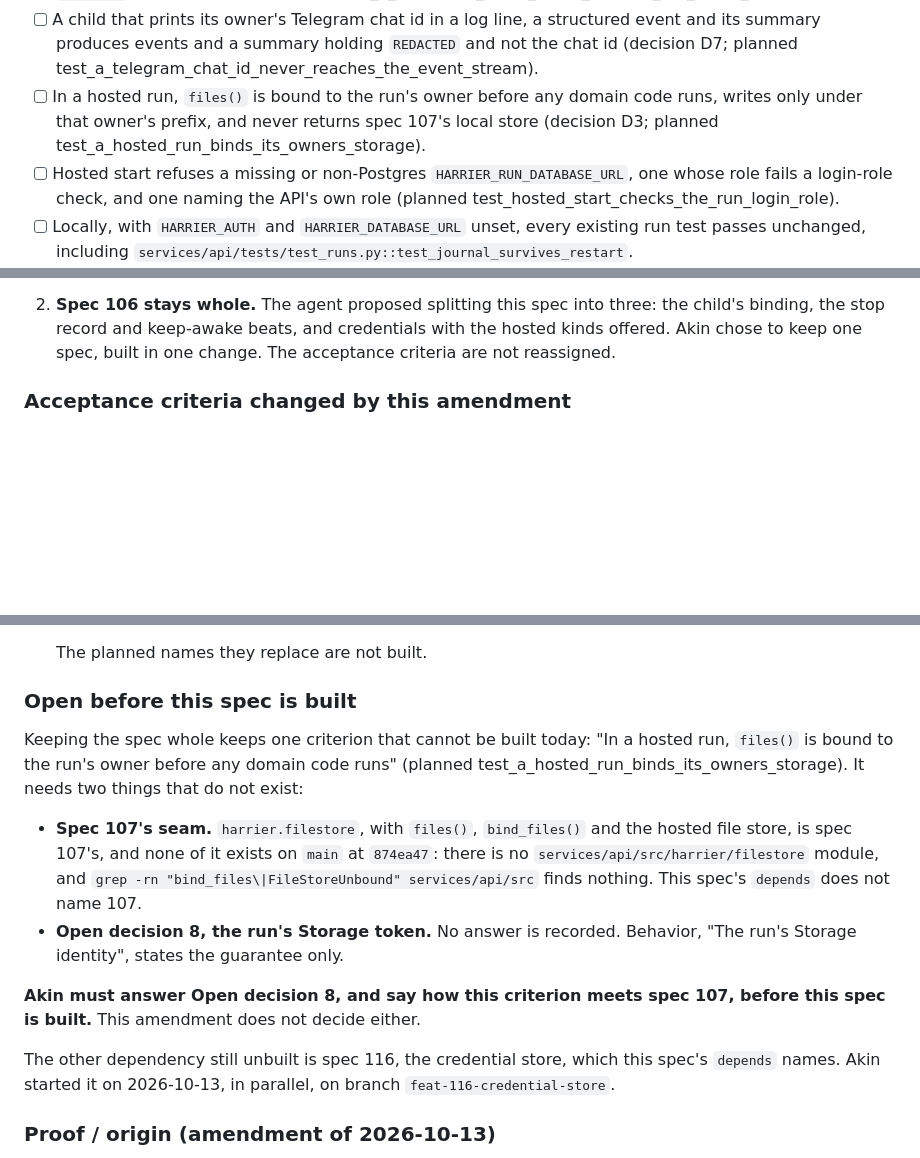
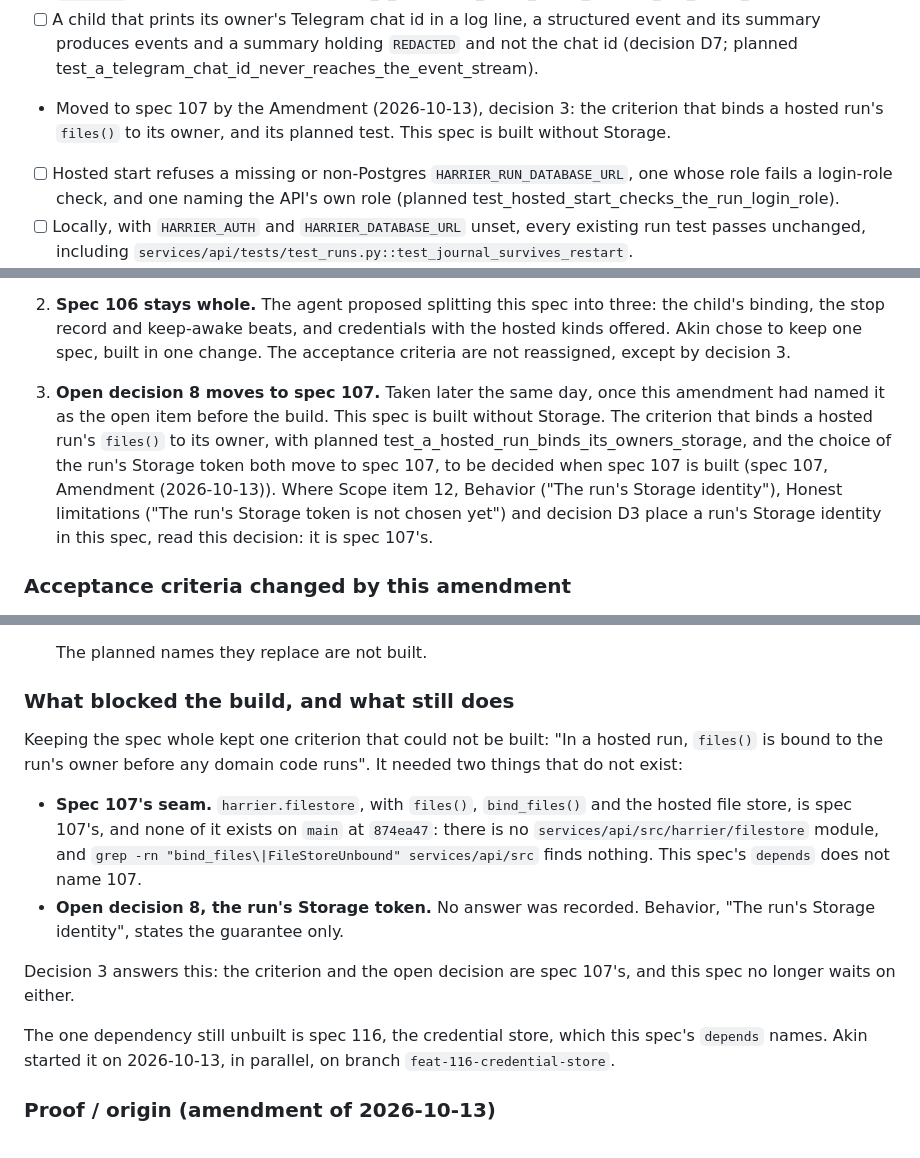
Before and after one commit to akin-oz/harrier, a Markdown page: specs/106-tenant-credentials-and-run-isolation.md, 3 parts joined by grey strips. Drawn GitHub-style; blank space fills up the shorter version.

Commit message:
Move spec 106's Open decision 8 and the storage criterion to spec 107
Akin's decision of 2026-10-13: spec 106 is built without Storage.

Spec: 106

```diff
--- a/specs/106-tenant-credentials-and-run-isolation.md
+++ b/specs/106-tenant-credentials-and-run-isolation.md
@@ -604,10 +604,9 @@ Decision 8's note naming the key's location is spec 116's.
       structured event and its summary produces events and a summary
       holding `REDACTED` and not the chat id (decision D7; planned
       test_a_telegram_chat_id_never_reaches_the_event_stream).
-- [ ] In a hosted run, `files()` is bound to the run's owner before any
-      domain code runs, writes only under that owner's prefix, and never
-      returns spec 107's local store (decision D3; planned
-      test_a_hosted_run_binds_its_owners_storage).
+- Moved to spec 107 by the Amendment (2026-10-13), decision 3: the
+  criterion that binds a hosted run's `files()` to its owner, and its
+  planned test. This spec is built without Storage.
 - [ ] Hosted start refuses a missing or non-Postgres
       `HARRIER_RUN_DATABASE_URL`, one whose role fails a login-role check,
       and one naming the API's own role (planned
@@ -1150,7 +1150,18 @@ this spec changes.
 2. **Spec 106 stays whole.** The agent proposed splitting this spec into
    three: the child's binding, the stop record and keep-awake beats, and
    credentials with the hosted kinds offered. Akin chose to keep one spec,
-   built in one change. The acceptance criteria are not reassigned.
+   built in one change. The acceptance criteria are not reassigned,
+   except by decision 3.
+3. **Open decision 8 moves to spec 107.** Taken later the same day, once
+   this amendment had named it as the open item before the build. This
+   spec is built without Storage. The criterion that binds a hosted run's
+   `files()` to its owner, with planned
+   test_a_hosted_run_binds_its_owners_storage, and the choice of the
+   run's Storage token both move to spec 107, to be decided when spec 107
+   is built (spec 107, Amendment (2026-10-13)). Where Scope item 12,
+   Behavior ("The run's Storage identity"), Honest limitations ("The
+   run's Storage token is not chosen yet") and decision D3 place a run's
+   Storage identity in this spec, read this decision: it is spec 107's.
 
 ### Acceptance criteria changed by this amendment
 
@@ -1176,25 +1187,24 @@ this spec changes.
 
   The planned names they replace are not built.
 
-### Open before this spec is built
+### What blocked the build, and what still does
 
-Keeping the spec whole keeps one criterion that cannot be built today:
+Keeping the spec whole kept one criterion that could not be built:
 "In a hosted run, `files()` is bound to the run's owner before any domain
-code runs" (planned test_a_hosted_run_binds_its_owners_storage). It needs
-two things that do not exist:
+code runs". It needed two things that do not exist:
 
 - **Spec 107's seam.** `harrier.filestore`, with `files()`, `bind_files()`
   and the hosted file store, is spec 107's, and none of it exists on
   `main` at `874ea47`: there is no `services/api/src/harrier/filestore`
   module, and `grep -rn "bind_files\|FileStoreUnbound" services/api/src`
   finds nothing. This spec's `depends` does not name 107.
-- **Open decision 8, the run's Storage token.** No answer is recorded.
+- **Open decision 8, the run's Storage token.** No answer was recorded.
   Behavior, "The run's Storage identity", states the guarantee only.
 
-**Akin must answer Open decision 8, and say how this criterion meets spec
-107, before this spec is built.** This amendment does not decide either.
+Decision 3 answers this: the criterion and the open decision are spec
+107's, and this spec no longer waits on either.
 
-The other dependency still unbuilt is spec 116, the credential store,
+The one dependency still unbuilt is spec 116, the credential store,
 which this spec's `depends` names. Akin started it on 2026-10-13, in
 parallel, on branch `feat-116-credential-store`.
 
```
Also changed, not shown: other parts of specs/106-tenant-credentials-and-run-isolation.md (+3 -2 lines).
